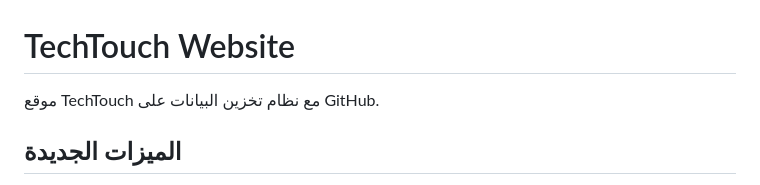
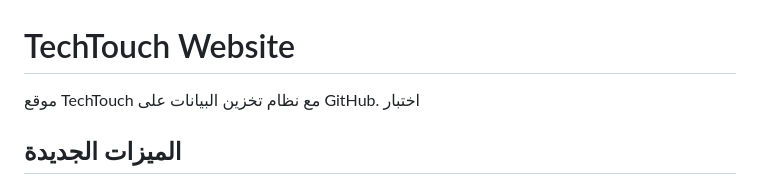
Before and after one commit to kinanmjeed88/techtouch0, a Markdown page: README.md, the part around the change. GitHub-like rendering.

```diff
--- a/README.md
+++ b/README.md
@@ -1,6 +1,7 @@
 # TechTouch Website
 
 موقع TechTouch مع نظام تخزين البيانات على GitHub.
+اختبار
 
 ## الميزات الجديدة
 
```
